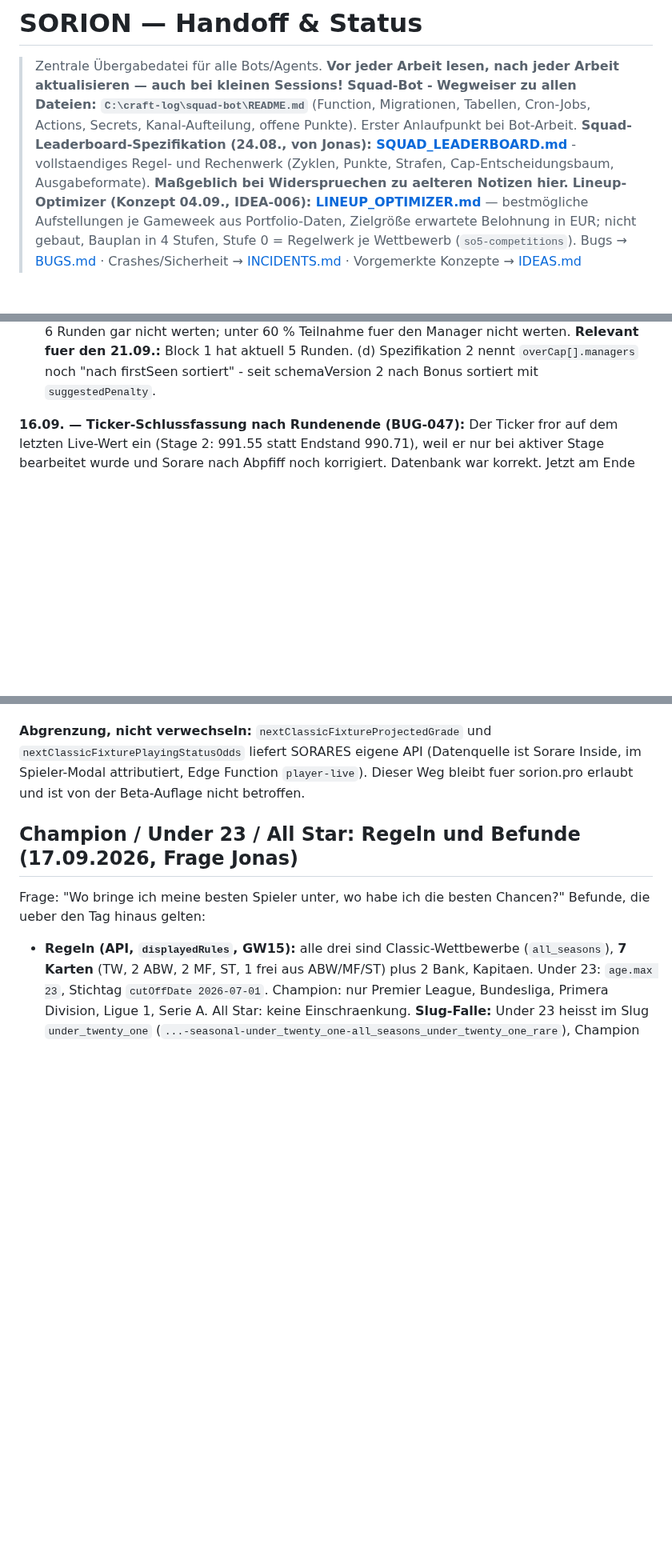
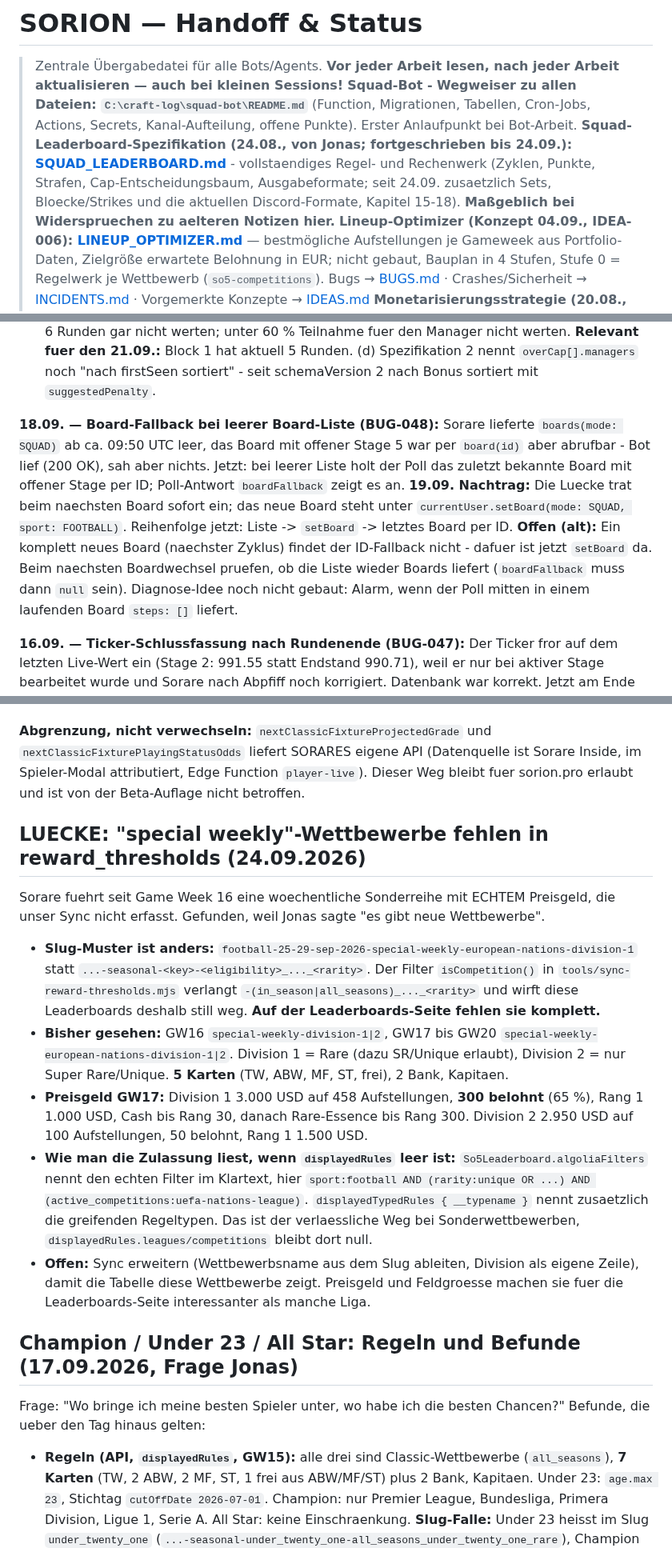
Before and after one commit to R3HR/sorion-updater, a Markdown page: docs/HANDOFF.md, 3 parts joined by grey strips. Shown at 80% size. Drawn GitHub-style; blank space fills up the shorter version.

Commit message:
HANDOFF: special-weekly-Wettbewerbe fehlen im Sync, algoliaFilters als Regelquelle
Co-Authored-By: Claude Opus 5 <noreply@anthropic.com>

```diff
--- a/docs/HANDOFF.md
+++ b/docs/HANDOFF.md
@@ -2,7 +2,7 @@
 
 > Zentrale Übergabedatei für alle Bots/Agents. **Vor jeder Arbeit lesen, nach jeder Arbeit aktualisieren — auch bei kleinen Sessions!**
 > **Squad-Bot - Wegweiser zu allen Dateien: `C:\craft-log\squad-bot\README.md`** (Function, Migrationen, Tabellen, Cron-Jobs, Actions, Secrets, Kanal-Aufteilung, offene Punkte). Erster Anlaufpunkt bei Bot-Arbeit.
-> **Squad-Leaderboard-Spezifikation (24.08., von Jonas): [SQUAD_LEADERBOARD.md](SQUAD_LEADERBOARD.md)** - vollstaendiges Regel- und Rechenwerk (Zyklen, Punkte, Strafen, Cap-Entscheidungsbaum, Ausgabeformate). **Maßgeblich bei Widerspruechen zu aelteren Notizen hier.**
+> **Squad-Leaderboard-Spezifikation (24.08., von Jonas; fortgeschrieben bis 24.09.): [SQUAD_LEADERBOARD.md](SQUAD_LEADERBOARD.md)** - vollstaendiges Regel- und Rechenwerk (Zyklen, Punkte, Strafen, Cap-Entscheidungsbaum, Ausgabeformate; seit 24.09. zusaetzlich Sets, Bloecke/Strikes und die aktuellen Discord-Formate, Kapitel 15-18). **Maßgeblich bei Widerspruechen zu aelteren Notizen hier.**
 > **Lineup-Optimizer (Konzept 04.09., IDEA-006): [LINEUP_OPTIMIZER.md](LINEUP_OPTIMIZER.md)** — bestmögliche Aufstellungen je Gameweek aus Portfolio-Daten, Zielgröße erwartete Belohnung in EUR; nicht gebaut, Bauplan in 4 Stufen, Stufe 0 = Regelwerk je Wettbewerb (`so5-competitions`).
 > Bugs → [BUGS.md](BUGS.md) · Crashes/Sicherheit → [INCIDENTS.md](INCIDENTS.md) · Vorgemerkte Konzepte → [IDEAS.md](IDEAS.md)
 > **Monetarisierungsstrategie (20.08., externe Product-Lead-Analyse): [MONETARISIERUNG.md](MONETARISIERUNG.md)** — Freemium-Empfehlung (Pro 3,99 €/Monat um Rendite-Suite/Alerts/Historie), Validierung vor Bau (Fake-Door + Founding Supporter), 5 priorisierte nächste Schritte. Preise/Schwellen sind Hypothesen.
@@ -226,6 +226,8 @@ Erste Auswertung der wiederhergestellten fmv_accuracy (14.968 Zeilen vom ersten
   (b) `action=strikes` legt Strikes standardmaessig mit `expires_after_clean_block = true` an; laut Abschnitt 5 verfallen **nur** Bewaehrungsstrikes, Strikes innerhalb eines Sets nicht.
   (c) `blocks` kennt die Sonderfaelle aus Abschnitt 5 nicht: Block unter 6 Runden nicht werten und in den naechsten wachsen lassen; Schlussblock unter 6 Runden gar nicht werten; unter 60 % Teilnahme fuer den Manager nicht werten. **Relevant fuer den 21.09.:** Block 1 hat aktuell 5 Runden.
   (d) Spezifikation 2 nennt `overCap[].managers` noch "nach firstSeen sortiert" - seit schemaVersion 2 nach Bonus sortiert mit `suggestedPenalty`.
+
+**18.09. — Board-Fallback bei leerer Board-Liste (BUG-048):** Sorare lieferte `boards(mode: SQUAD)` ab ca. 09:50 UTC leer, das Board mit offener Stage 5 war per `board(id)` aber abrufbar - Bot lief (200 OK), sah aber nichts. Jetzt: bei leerer Liste holt der Poll das zuletzt bekannte Board mit offener Stage per ID; Poll-Antwort `boardFallback` zeigt es an. **19.09. Nachtrag:** Die Luecke trat beim naechsten Board sofort ein; das neue Board steht unter `currentUser.setBoard(mode: SQUAD, sport: FOOTBALL)`. Reihenfolge jetzt: Liste -> `setBoard` -> letztes Board per ID. **Offen (alt):** Ein komplett neues Board (naechster Zyklus) findet der ID-Fallback nicht - dafuer ist jetzt `setBoard` da. Beim naechsten Boardwechsel pruefen, ob die Liste wieder Boards liefert (`boardFallback` muss dann `null` sein). Diagnose-Idee noch nicht gebaut: Alarm, wenn der Poll mitten in einem laufenden Board `steps: []` liefert.
 
 **16.09. — Ticker-Schlussfassung nach Rundenende (BUG-047):** Der Ticker fror auf dem letzten Live-Wert ein (Stage 2: 991.55 statt Endstand 990.71), weil er nur bei aktiver Stage bearbeitet wurde und Sorare nach Abpfiff noch korrigiert. Datenbank war korrekt. Jetzt am Ende jedes Polls: abgeschlossene Stages (48-h-Fenster) werden aus den DB-Scores als **"· Final"** neu gerendert und **in place bearbeitet**, nur bei Inhaltsaenderung (`squad_ticker_messages.render_hash`, `final_at`). Nie Neupost, keine Ereignismeldungen. Verifiziert: gleiche `message_id`, zweiter Poll ohne Bearbeitung; Stage 1 und 2 des aktuellen Boards haben ihre Schlussfassung.
 
@@ -1154,6 +1156,30 @@ Scratchpad. Schluessel gehoert in eine Datei AUSSERHALB beider Repos, nie in `So
 im Spieler-Modal attributiert, Edge Function `player-live`). Dieser Weg bleibt fuer sorion.pro
 erlaubt und ist von der Beta-Auflage nicht betroffen.
 
+## LUECKE: "special weekly"-Wettbewerbe fehlen in reward_thresholds (24.09.2026)
+
+Sorare fuehrt seit Game Week 16 eine woechentliche Sonderreihe mit ECHTEM Preisgeld, die unser
+Sync nicht erfasst. Gefunden, weil Jonas sagte "es gibt neue Wettbewerbe".
+
+- **Slug-Muster ist anders:** `football-25-29-sep-2026-special-weekly-european-nations-division-1`
+  statt `...-seasonal-<key>-<eligibility>_..._<rarity>`. Der Filter `isCompetition()` in
+  `tools/sync-reward-thresholds.mjs` verlangt `-(in_season|all_seasons)_..._<rarity>` und wirft
+  diese Leaderboards deshalb still weg. **Auf der Leaderboards-Seite fehlen sie komplett.**
+- **Bisher gesehen:** GW16 `special-weekly-division-1|2`, GW17 bis GW20
+  `special-weekly-european-nations-division-1|2`. Division 1 = Rare (dazu SR/Unique erlaubt),
+  Division 2 = nur Super Rare/Unique. **5 Karten** (TW, ABW, MF, ST, frei), 2 Bank, Kapitaen.
+- **Preisgeld GW17:** Division 1 3.000 USD auf 458 Aufstellungen, **300 belohnt** (65 %),
+  Rang 1 1.000 USD, Cash bis Rang 30, danach Rare-Essence bis Rang 300. Division 2 2.950 USD
+  auf 100 Aufstellungen, 50 belohnt, Rang 1 1.500 USD.
+- **Wie man die Zulassung liest, wenn `displayedRules` leer ist:** `So5Leaderboard.algoliaFilters`
+  nennt den echten Filter im Klartext, hier
+  `sport:football AND (rarity:unique OR ...) AND (active_competitions:uefa-nations-league)`.
+  `displayedTypedRules { __typename }` nennt zusaetzlich die greifenden Regeltypen. Das ist der
+  verlaessliche Weg bei Sonderwettbewerben, `displayedRules.leagues/competitions` bleibt dort null.
+- **Offen:** Sync erweitern (Wettbewerbsname aus dem Slug ableiten, Division als eigene Zeile),
+  damit die Tabelle diese Wettbewerbe zeigt. Preisgeld und Feldgroesse machen sie fuer die
+  Leaderboards-Seite interessanter als manche Liga.
+
 ## Champion / Under 23 / All Star: Regeln und Befunde (17.09.2026, Frage Jonas)
 
 Frage: "Wo bringe ich meine besten Spieler unter, wo habe ich die besten Chancen?" Befunde, die
```
